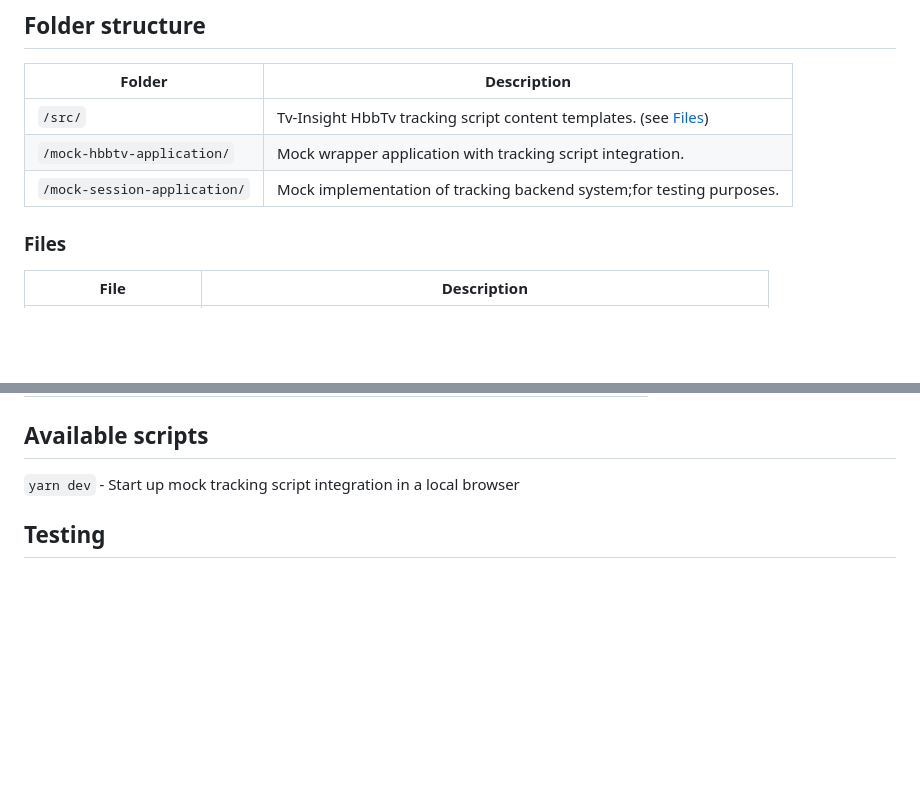
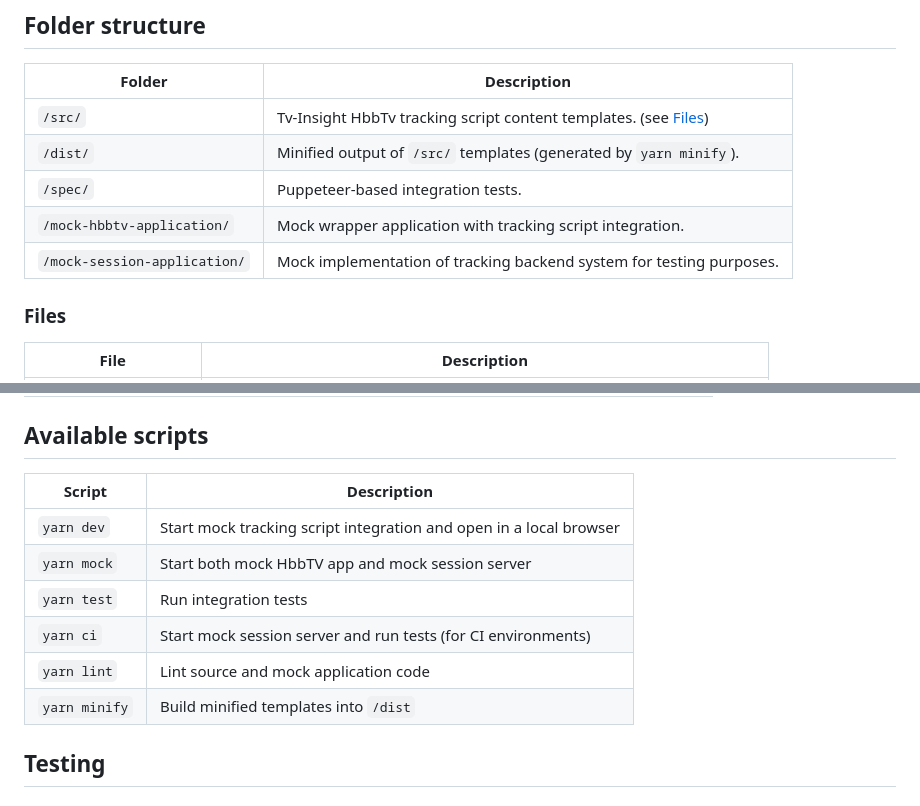
Before and after one commit to rbredtech/tv-insight-hbbtv-tracking-script, a Markdown page: README.md, 2 parts joined by grey strips. Rendered like a GitHub page; blank space fills up the shorter version.

```diff
--- a/README.md
+++ b/README.md
@@ -6,8 +6,10 @@ The repository contains TV-Insight HbbTv tracking script content templates.
 | Folder | Description |
 |--------|-------------|
 | `/src/` | Tv-Insight HbbTv tracking script content templates. (see [Files](#files)) |
+| `/dist/` | Minified output of `/src/` templates (generated by `yarn minify`). |
+| `/spec/` | Puppeteer-based integration tests. |
 | `/mock-hbbtv-application/` | Mock wrapper application with tracking script integration. |
-| `/mock-session-application/` | Mock implementation of tracking backend system;for testing purposes. |
+| `/mock-session-application/` | Mock implementation of tracking backend system for testing purposes. |
 
 ### Files
 
@@ -105,7 +149,14 @@ The following placeholders are replaced at runtime by the backend:
 
 ## Available scripts
 
-`yarn dev` - Start up mock tracking script integration in a local browser
+| Script | Description |
+|--------|-------------|
+| `yarn dev` | Start mock tracking script integration and open in a local browser |
+| `yarn mock` | Start both mock HbbTV app and mock session server |
+| `yarn test` | Run integration tests |
+| `yarn ci` | Start mock session server and run tests (for CI environments) |
+| `yarn lint` | Lint source and mock application code |
+| `yarn minify` | Build minified templates into `/dist` |
 
 ## Testing
 
```
Also changed, not shown: other parts of README.md (+47 -5 lines).
